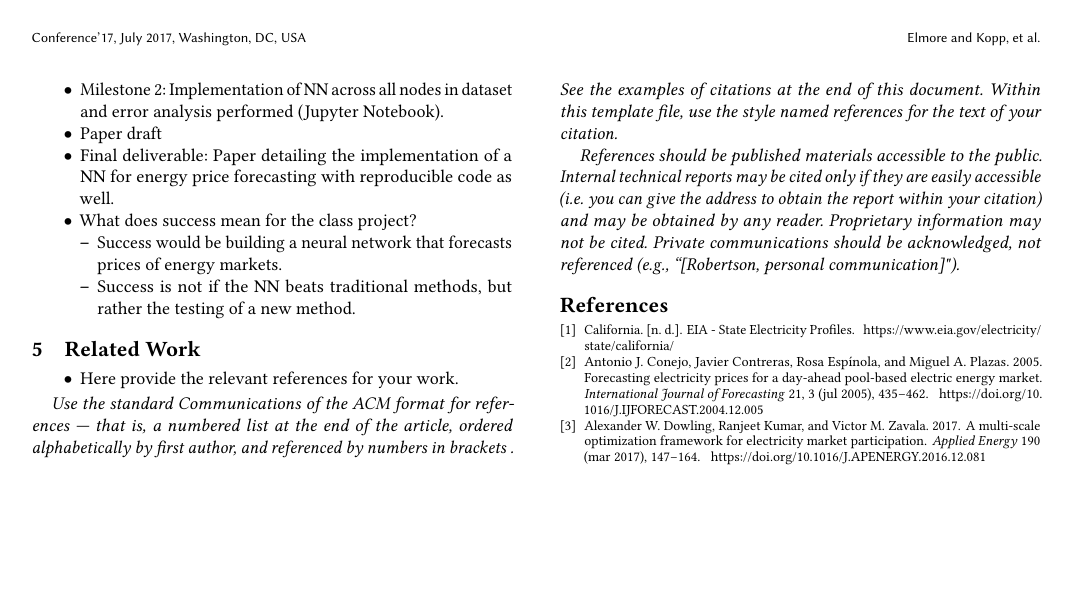
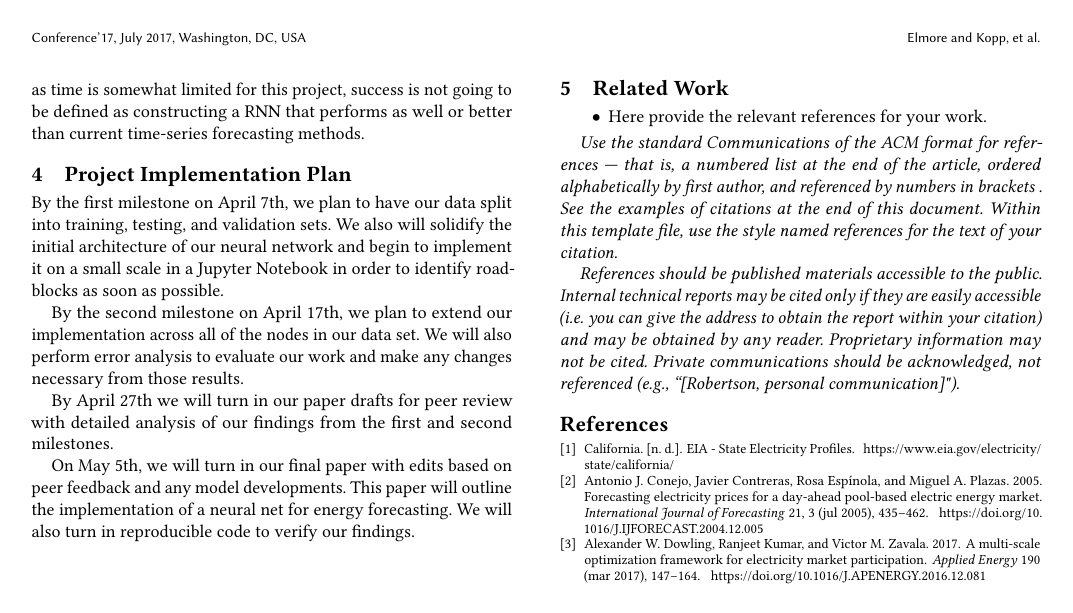
Before and after one commit to celmore25/neural_net_predictions, a LaTeX paper (tex_writing/proposal_Elmore_Kopp.tex): page 2 of 2. Compiled offline with pdfLaTeX.

Commit message:
Add approach and implementation plan

```diff
--- a/tex_writing/proposal_Elmore_Kopp.tex
+++ b/tex_writing/proposal_Elmore_Kopp.tex
@@ -210,3 +204,5 @@ Fortunately, there is a lot of published work on forecasting DAM markets, so eva
 %													Implementation Plan															       %
 % ============================================================================================================================= %
 
+\section{Project Implementation Plan}
+By the first milestone on April 7th, we plan to have our data split into training, testing, and validation sets. We also will solidify the initial architecture of our neural network and begin to implement it on a small scale in a Jupyter Notebook in order to identify roadblocks as soon as possible.
@@ -220,12 +210,8 @@ Outline:
-    	\item Milestone 2: Implementation of NN across all nodes in dataset and error analysis performed (Jupyter Notebook).
-	\item Paper draft
-	\item Final deliverable: Paper detailing the implementation of a NN for energy price forecasting with reproducible code as well.
-   	\item What does success mean for the class project?
-	\begin{itemize}
-		\item Success would be building a neural network that forecasts prices of energy markets.
-		\item Success is not if the NN beats traditional methods, but rather the testing of a new method.
-	\end{itemize}
-\end{itemize}
+By the second milestone on April 17th, we plan to extend our implementation across all of the nodes in our data set. We will also perform error analysis to evaluate our work and make any changes necessary from those results.
+
+By April 27th we will turn in our paper drafts for peer review with detailed analysis of our findings from the first and second milestones.
+
+On May 5th, we will turn in our final paper with edits based on peer feedback and any model developments. This paper will outline the implementation of a neural net for energy forecasting. We will also turn in reproducible code to verify our findings.
 
 % ============================================================================================================================= %
 %														References															       %
```
Also changed, not shown: tex_writing/proposal_Elmore_Kopp.tex (22 more changed lines).
